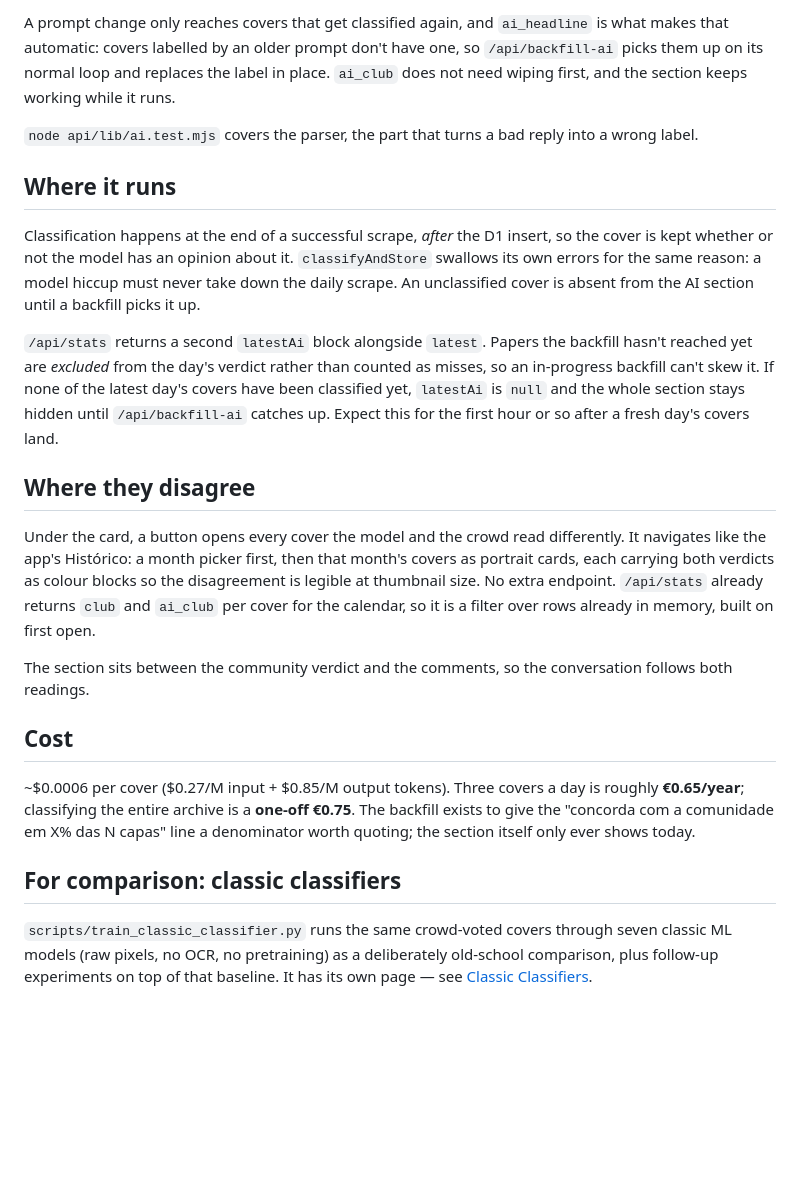
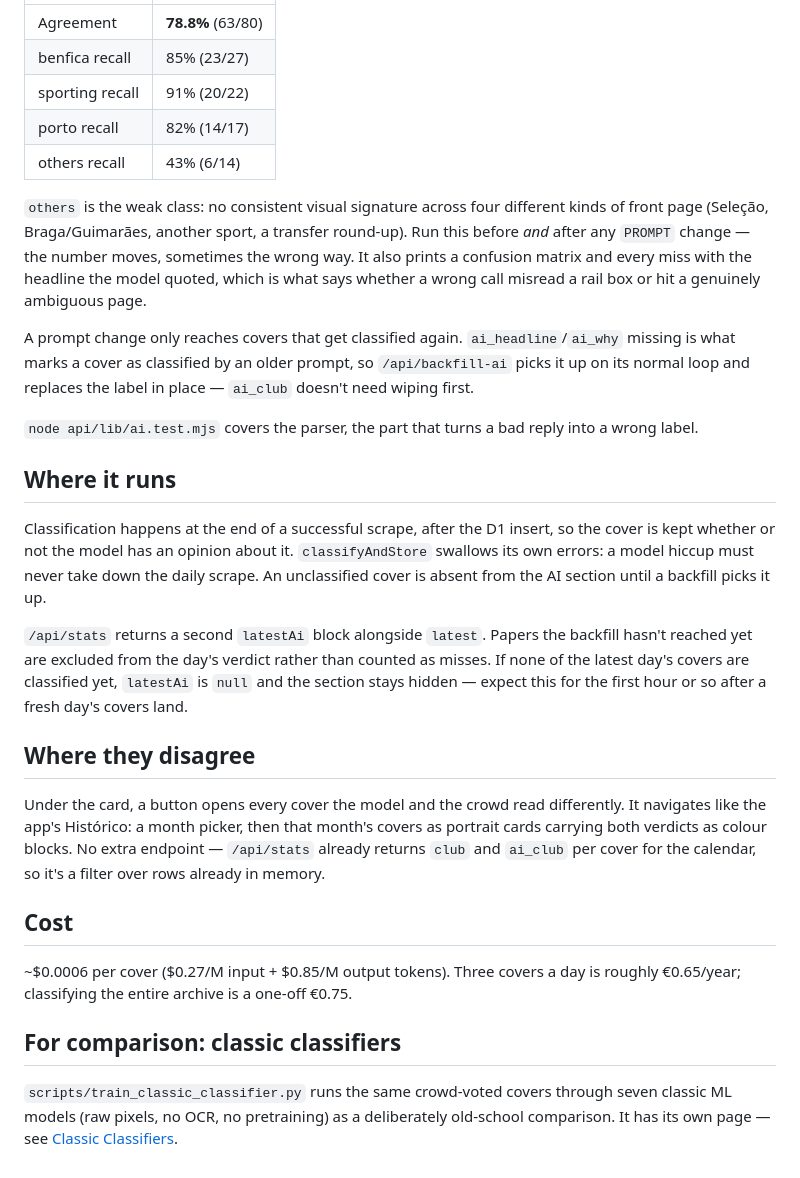
Before and after one commit to DigasNikas/capas-web-swipe, a Markdown page: dashboard/documentation/ai-detector.md, the part around one of its changes. Rendered like a GitHub page; blank space fills up the shorter version.

```diff
--- a/dashboard/documentation/ai-detector.md
+++ b/dashboard/documentation/ai-detector.md
@@ -50,24 +27,32 @@ It prints agreement, per-class recall, a confusion matrix, and every miss with t
 
-A prompt change only reaches covers that get classified again, and `ai_headline` is what makes that automatic: covers labelled by an older prompt don't have one, so `/api/backfill-ai` picks them up on its normal loop and replaces the label in place. `ai_club` does not need wiping first, and the section keeps working while it runs.
+| | |
+|---|---|
+| Agreement | **78.8%** (63/80) |
+| benfica recall | 85% (23/27) |
+| sporting recall | 91% (20/22) |
+| porto recall | 82% (14/17) |
+| others recall | 43% (6/14) |
+
+`others` is the weak class: no consistent visual signature across four different kinds of front page (Seleção, Braga/Guimarães, another sport, a transfer round-up). Run this before *and* after any `PROMPT` change — the number moves, sometimes the wrong way. It also prints a confusion matrix and every miss with the headline the model quoted, which is what says whether a wrong call misread a rail box or hit a genuinely ambiguous page.
+
+A prompt change only reaches covers that get classified again. `ai_headline`/`ai_why` missing is what marks a cover as classified by an older prompt, so `/api/backfill-ai` picks it up on its normal loop and replaces the label in place — `ai_club` doesn't need wiping first.
 
 `node api/lib/ai.test.mjs` covers the parser, the part that turns a bad reply into a wrong label.
 
 ## Where it runs
 
-Classification happens at the end of a successful scrape, *after* the D1 insert, so the cover is kept whether or not the model has an opinion about it. `classifyAndStore` swallows its own errors for the same reason: a model hiccup must never take down the daily scrape. An unclassified cover is absent from the AI section until a backfill picks it up.
+Classification happens at the end of a successful scrape, after the D1 insert, so the cover is kept whether or not the model has an opinion about it. `classifyAndStore` swallows its own errors: a model hiccup must never take down the daily scrape. An unclassified cover is absent from the AI section until a backfill picks it up.
 
-`/api/stats` returns a second `latestAi` block alongside `latest`. Papers the backfill hasn't reached yet are *excluded* from the day's verdict rather than counted as misses, so an in-progress backfill can't skew it. If none of the latest day's covers have been classified yet, `latestAi` is `null` and the whole section stays hidden until `/api/backfill-ai` catches up. Expect this for the first hour or so after a fresh day's covers land.
+`/api/stats` returns a second `latestAi` block alongside `latest`. Papers the backfill hasn't reached yet are excluded from the day's verdict rather than counted as misses. If none of the latest day's covers are classified yet, `latestAi` is `null` and the section stays hidden — expect this for the first hour or so after a fresh day's covers land.
 
 ## Where they disagree
 
-Under the card, a button opens every cover the model and the crowd read differently. It navigates like the app's Histórico: a month picker first, then that month's covers as portrait cards, each carrying both verdicts as colour blocks so the disagreement is legible at thumbnail size. No extra endpoint. `/api/stats` already returns `club` and `ai_club` per cover for the calendar, so it is a filter over rows already in memory, built on first open.
-
-The section sits between the community verdict and the comments, so the conversation follows both readings.
+Under the card, a button opens every cover the model and the crowd read differently. It navigates like the app's Histórico: a month picker, then that month's covers as portrait cards carrying both verdicts as colour blocks. No extra endpoint — `/api/stats` already returns `club` and `ai_club` per cover for the calendar, so it's a filter over rows already in memory.
 
 ## Cost
 
-~$0.0006 per cover ($0.27/M input + $0.85/M output tokens). Three covers a day is roughly **€0.65/year**; classifying the entire archive is a **one-off €0.75**. The backfill exists to give the "concorda com a comunidade em X% das N capas" line a denominator worth quoting; the section itself only ever shows today.
+~$0.0006 per cover ($0.27/M input + $0.85/M output tokens). Three covers a day is roughly €0.65/year; classifying the entire archive is a one-off €0.75.
 
 ## For comparison: classic classifiers
 
-`scripts/train_classic_classifier.py` runs the same crowd-voted covers through seven classic ML models (raw pixels, no OCR, no pretraining) as a deliberately old-school comparison, plus follow-up experiments on top of that baseline. It has its own page — see [Classic Classifiers](#classic-classifiers).
+`scripts/train_classic_classifier.py` runs the same crowd-voted covers through seven classic ML models (raw pixels, no OCR, no pretraining) as a deliberately old-school comparison. It has its own page — see [Classic Classifiers](#classic-classifiers).
```
Also changed, not shown: other parts of dashboard/documentation/ai-detector.md (+12 -35 lines), dashboard/documentation/classic-classifiers.md (+1 -1 lines).
